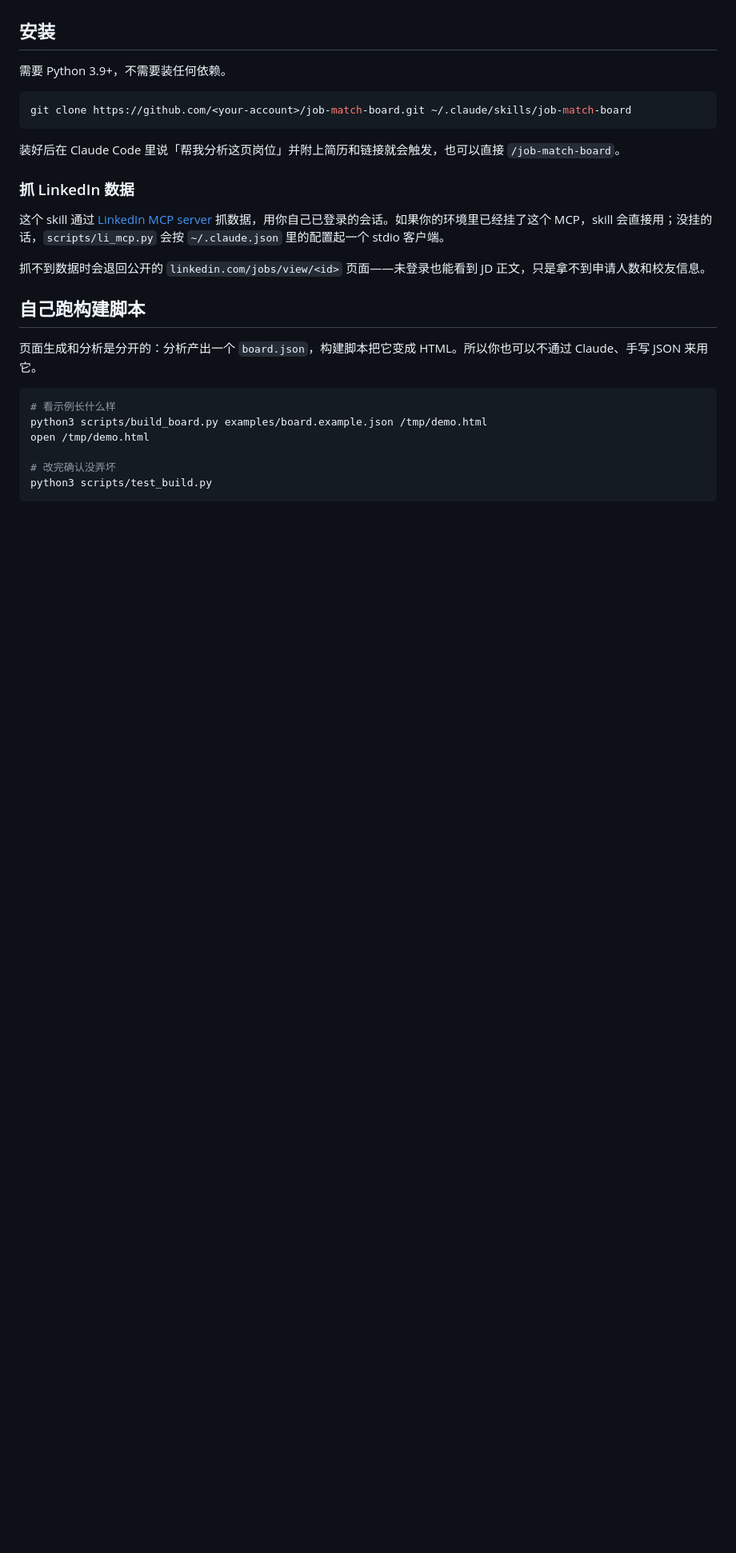
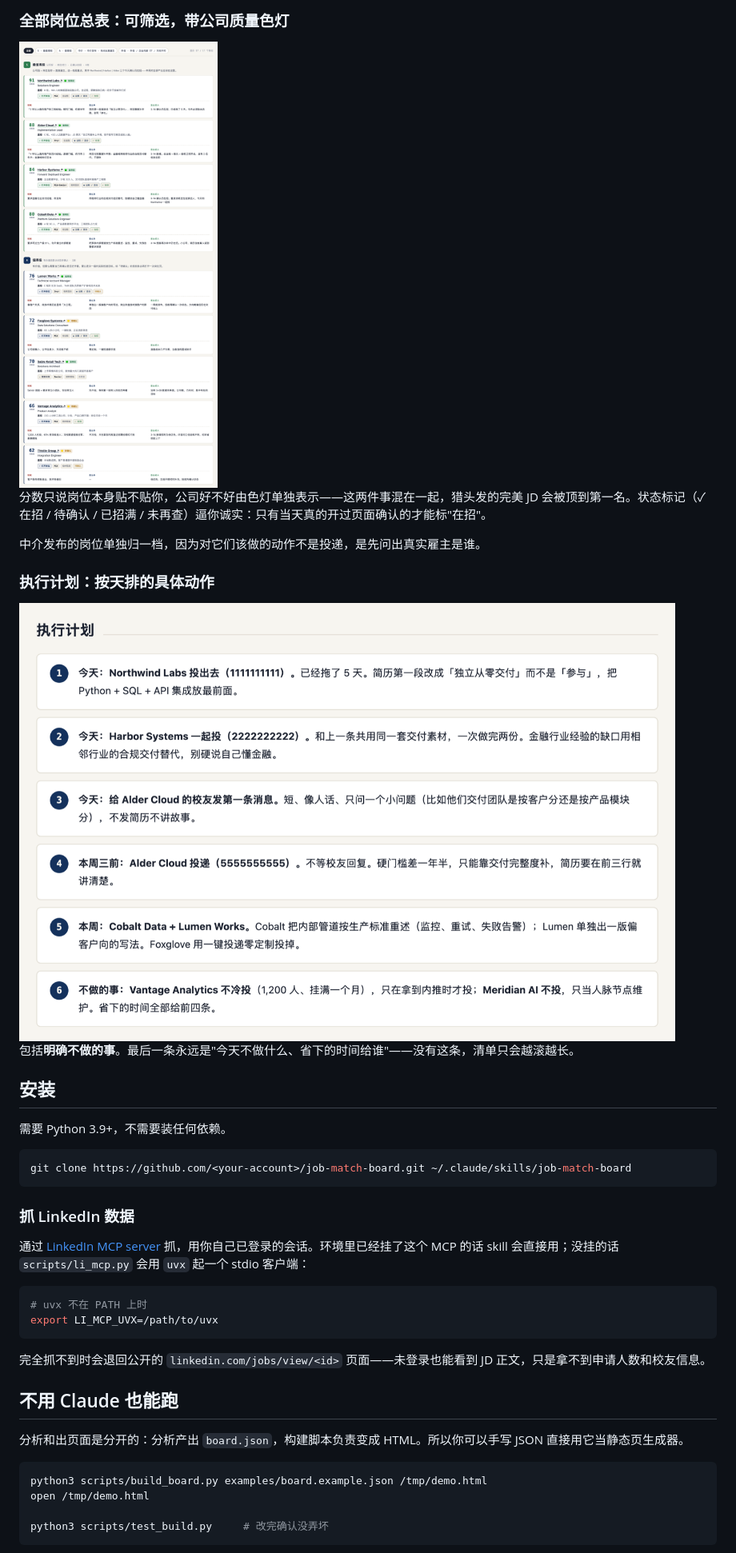
Before and after one commit to Bella-h12/job-match-board, a Markdown page: README.md, the part around one of its changes. Shown at 80% size. GitHub-like rendering; pictures changed too: docs/04-board.png (added), docs/05-steps.png (added); blank space fills up the shorter version.

````diff
--- a/README.md
+++ b/README.md
@@ -27,3 +66,16 @@
+### 全部岗位总表：可筛选，带公司质量色灯
+
+<img src="docs/04-board.png" width="900" alt="全部岗位总表">
+
+分数只说岗位本身贴不贴你，公司好不好由色灯单独表示——这两件事混在一起，猎头发的完美 JD 会被顶到第一名。状态标记（✓ 在招 / 待确认 / 已招满 / 未再查）逼你诚实：只有当天真的开过页面确认的才能标"在招"。
+
+中介发布的岗位单独归一档，因为对它们该做的动作不是投递，是先问出真实雇主是谁。
+
+### 执行计划：按天排的具体动作
+
+<img src="docs/05-steps.png" width="820" alt="执行计划">
+
+包括**明确不做的事**。最后一条永远是"今天不做什么、省下的时间给谁"——没有这条，清单只会越滚越长。
 
 ## 安装
 
@@ -33,24 +85,25 @@
 git clone https://github.com/<your-account>/job-match-board.git ~/.claude/skills/job-match-board
 ```
 
-装好后在 Claude Code 里说「帮我分析这页岗位」并附上简历和链接就会触发，也可以直接 `/job-match-board`。
-
 ### 抓 LinkedIn 数据
 
-这个 skill 通过 [LinkedIn MCP server](https://github.com/stickerdaniel/linkedin-mcp-server) 抓数据，用你自己已登录的会话。如果你的环境里已经挂了这个 MCP，skill 会直接用；没挂的话，`scripts/li_mcp.py` 会按 `~/.claude.json` 里的配置起一个 stdio 客户端。
-
-抓不到数据时会退回公开的 `linkedin.com/jobs/view/<id>` 页面——未登录也能看到 JD 正文，只是拿不到申请人数和校友信息。
-
-## 自己跑构建脚本
-
-页面生成和分析是分开的：分析产出一个 `board.json`，构建脚本把它变成 HTML。所以你也可以不通过 Claude、手写 JSON 来用它。
+通过 [LinkedIn MCP server](https://github.com/stickerdaniel/linkedin-mcp-server) 抓，用你自己已登录的会话。环境里已经挂了这个 MCP 的话 skill 会直接用；没挂的话 `scripts/li_mcp.py` 会用 `uvx` 起一个 stdio 客户端：
 
 ```bash
-# 看示例长什么样
+# uvx 不在 PATH 上时
+export LI_MCP_UVX=/path/to/uvx
+```
+
+完全抓不到时会退回公开的 `linkedin.com/jobs/view/<id>` 页面——未登录也能看到 JD 正文，只是拿不到申请人数和校友信息。
+
+## 不用 Claude 也能跑
+
+分析和出页面是分开的：分析产出 `board.json`，构建脚本负责变成 HTML。所以你可以手写 JSON 直接用它当静态页生成器。
+
+```bash
 python3 scripts/build_board.py examples/board.example.json /tmp/demo.html
 open /tmp/demo.html
 
-# 改完确认没弄坏
-python3 scripts/test_build.py
+python3 scripts/test_build.py     # 改完确认没弄坏
 ```
 
````
Also changed, not shown: other parts of README.md (+72 -27 lines), docs/01-conclusion.png (added), docs/02-ranking.png (added), docs/03-deepdive.png (added), docs/screenshot.png (deleted), 1 other file.
